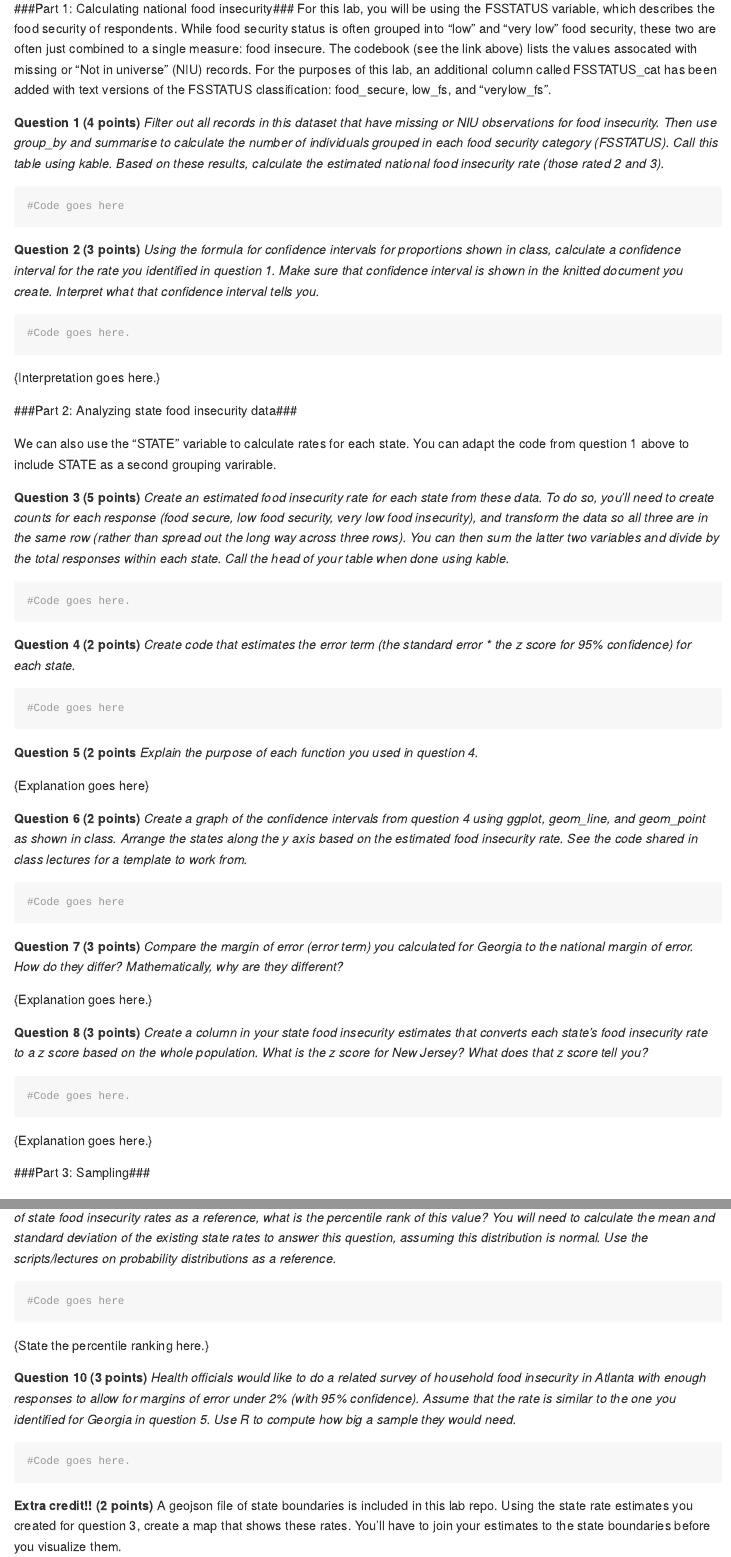
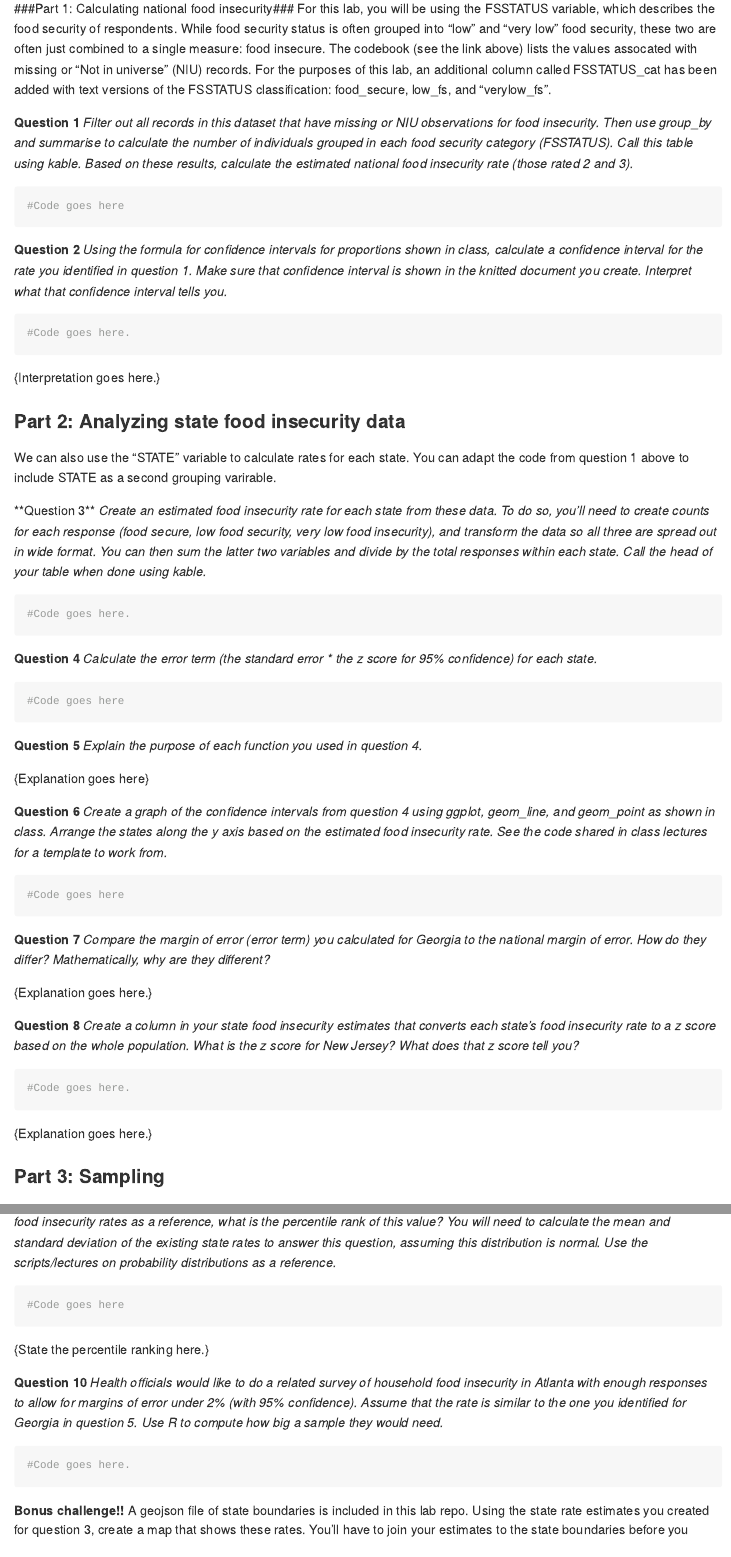
Before and after one commit to communitymaplab/geog4300_lab3, an R Markdown document (Lab4_CI and sampling.Rmd): the page in a window 1100 px wide, from 630 px down, and a second part further down, joined at a grey line. Rendered offline with R 4.5, knitr and Pandoc, with nearby package versions; some code elsewhere in the file could not run offline.

Commit message:
2021 updates

````diff
--- a/Lab4_CI and sampling.Rmd
+++ b/Lab4_CI and sampling.Rmd
@@ -27,13 +27,13 @@ This contains a csv file with microdata from the CPS that is de-identified and p
 ###Part 1: Calculating national food insecurity###
 For this lab, you will be using the FSSTATUS variable, which describes the food security of respondents. While food security status is often grouped into “low” and “very low” food security, these two are often just combined to a single measure: food insecure. The codebook (see the link above) lists the values assocated with missing or "Not in universe" (NIU) records. For the purposes of this lab, an additional column called FSSTATUS_cat has been added with text versions of the FSSTATUS classification: food_secure, low_fs, and "verylow_fs".
 
-**Question 1 (4 points)** _Filter out all records in this dataset that have missing or NIU observations for food insecurity. Then use group_by and summarise to calculate the number of individuals grouped in each food security category (FSSTATUS).  Call this table using kable. Based on these results, calculate the estimated national food insecurity rate (those rated 2 and 3)._
+**Question 1** _Filter out all records in this dataset that have missing or NIU observations for food insecurity. Then use group_by and summarise to calculate the number of individuals grouped in each food security category (FSSTATUS).  Call this table using kable. Based on these results, calculate the estimated national food insecurity rate (those rated 2 and 3)._
 
 ```{r}
 #Code goes here
 ```
 
-**Question 2 (3 points)** _Using the formula for confidence intervals for proportions shown in class, calculate a confidence interval for the rate you identified in question 1. Make sure that confidence interval is shown in the knitted document you create. Interpret what that confidence interval tells you._
+**Question 2** _Using the formula for confidence intervals for proportions shown in class, calculate a confidence interval for the rate you identified in question 1. Make sure that confidence interval is shown in the knitted document you create. Interpret what that confidence interval tells you._
 
 ```{r}
 #Code goes here.
@@ -41,38 +41,38 @@ For this lab, you will be using the FSSTATUS variable, which describes the food
 
 {Interpretation goes here.}
 
-###Part 2: Analyzing state food insecurity data###
+### Part 2: Analyzing state food insecurity data
 
 We can also use the "STATE" variable to calculate rates for each state. You can adapt the code from question 1 above to include STATE as a second grouping varirable.
 
-**Question 3 (5 points)** _Create an estimated food insecurity rate for each state from these data. To do so, you'll need to create counts for each response (food secure, low food security, very low food insecurity), and transform the data so all three are in the same row (rather than spread out the long way across three rows). You can then sum the latter two variables and divide by the total responses within each state. Call the head of your table when done using kable._
+**Question 3\** _Create an estimated food insecurity rate for each state from these data. To do so, you'll need to create counts for each response (food secure, low food security, very low food insecurity), and transform the data so all three are spread out in wide format. You can then sum the latter two variables and divide by the total responses within each state. Call the head of your table when done using kable._
 
 ```{r}
 #Code goes here.
 ```
 
 
-**Question 4 (2 points)** _Create code that estimates the error term (the standard error * the z score for 95% confidence) for each state._
+**Question 4** _Calculate the error term (the standard error * the z score for 95% confidence) for each state._
 
 ```{r}
 #Code goes here
 ```
 
-**Question 5 (2 points** _Explain the purpose of each function you used in question 4._
+**Question 5** _Explain the purpose of each function you used in question 4._
 
 {Explanation goes here}
 
-**Question 6 (2 points)** _Create a graph of the confidence intervals from question 4 using ggplot, geom_line, and geom_point as shown in class. Arrange the states along the y axis based on the estimated food insecurity rate. See the code shared in class lectures for a template to work from._
+**Question 6** _Create a graph of the confidence intervals from question 4 using ggplot, geom_line, and geom_point as shown in class. Arrange the states along the y axis based on the estimated food insecurity rate. See the code shared in class lectures for a template to work from._
 
 ```{r}
 #Code goes here
 ```
 
-**Question 7 (3 points)** _Compare the margin of error (error term) you calculated for Georgia to the national margin of error. How do they differ? Mathematically, why are they different?_
+**Question 7** _Compare the margin of error (error term) you calculated for Georgia to the national margin of error. How do they differ? Mathematically, why are they different?_
 
 {Explanation goes here.}
 
-**Question 8 (3 points)** _Create a column in your state food insecurity estimates that converts each state's food insecurity rate to a z score based on the whole population. What is the z score for New Jersey? What does that z score tell you?_
+**Question 8** _Create a column in your state food insecurity estimates that converts each state's food insecurity rate to a z score based on the whole population. What is the z score for New Jersey? What does that z score tell you?_
 
 ```{r}
 #Code goes here.
@@ -80,9 +80,9 @@ We can also use the "STATE" variable to calculate rates for each state. You can
 
 {Explanation goes here.}
 
-###Part 3: Sampling###
+### Part 3: Sampling
 
-***Question 9 (3 points)*** _Preliminary data from a state health survey showed a food insecurity rate of 19%. Using the distribution of state food insecurity rates as a reference, what is the percentile rank of this value? You will need to calculate the mean and standard deviation of the existing state rates to answer this question, assuming this distribution is normal. Use the scripts/lectures on probability distributions as a reference._
+***Question 9*** _Preliminary data from a state health survey showed a food insecurity rate of 19%. Using the distribution of state food insecurity rates as a reference, what is the percentile rank of this value? You will need to calculate the mean and standard deviation of the existing state rates to answer this question, assuming this distribution is normal. Use the scripts/lectures on probability distributions as a reference._
 
 ```{r}
 #Code goes here
@@ -90,13 +90,13 @@ We can also use the "STATE" variable to calculate rates for each state. You can
 
 {State the percentile ranking here.}
 
-**Question 10 (3 points)** _Health officials would like to do a related survey of household food insecurity in Atlanta with enough responses to allow for margins of error under 2% (with 95% confidence). Assume that the rate is similar to the one you identified for Georgia in question 5.  Use R to compute how big a sample they would need._
+**Question 10** _Health officials would like to do a related survey of household food insecurity in Atlanta with enough responses to allow for margins of error under 2% (with 95% confidence). Assume that the rate is similar to the one you identified for Georgia in question 5.  Use R to compute how big a sample they would need._
 
 ```{r}
 #Code goes here.
 ```
 
-**Extra credit!! (2 points)**
+**Bonus challenge!!**
 A geojson file of state boundaries is included in this lab repo. Using the state rate estimates you created for question 3, create a map that shows these rates. You'll have to join your estimates to the state boundaries before you visualize them.
 
 ```{r}
````
Also changed, not shown: README.md, Lab4_CI and sampling.Rmd (2 more changed lines).
